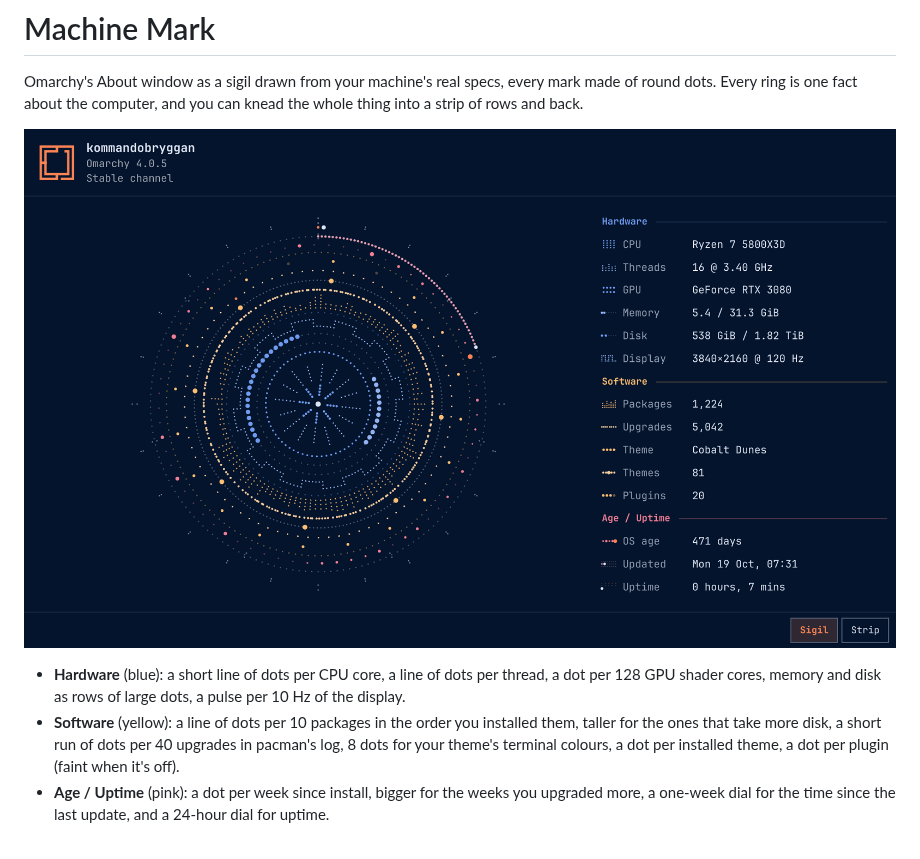
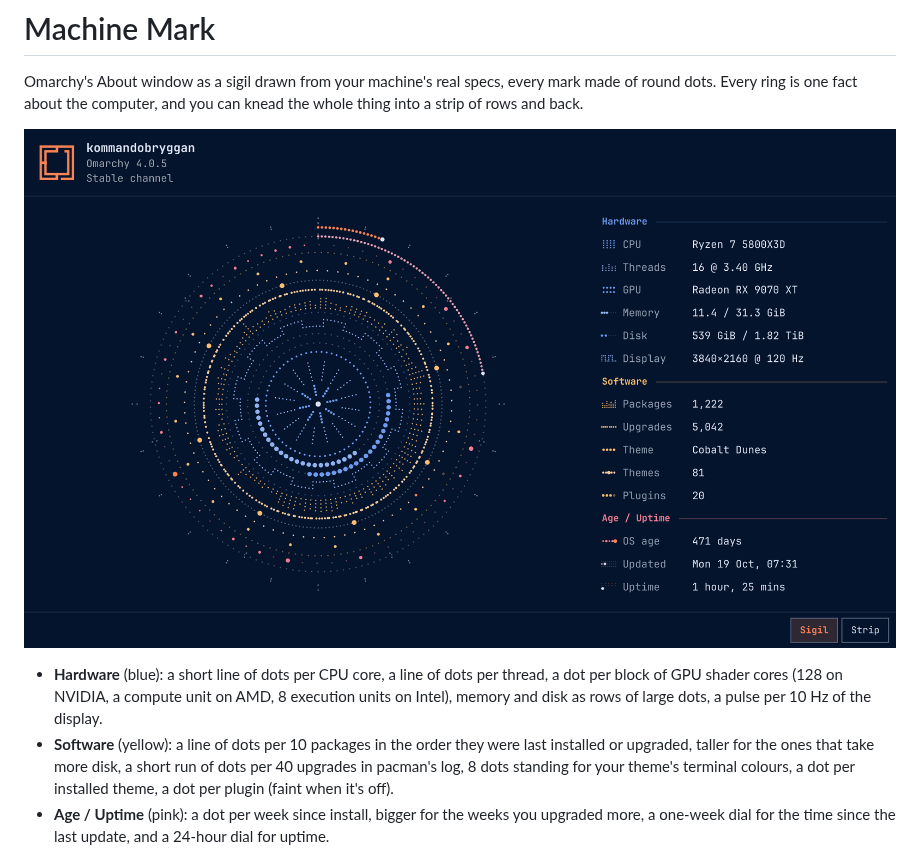
Before and after one commit to erikrjohansson/omarchy-machine-mark, a Markdown page: README.md, the part around one of its changes. Rendered like a GitHub page; pictures changed too: preview.png.

```diff
--- a/README.md
+++ b/README.md
@@ -4,8 +4,8 @@ Omarchy's About window as a sigil drawn from your machine's real specs, every ma
 
 ![Machine Mark's sigil in the Cobalt Dunes theme, with the list of facts beside it](preview.png)
 
-- **Hardware** (blue): a short line of dots per CPU core, a line of dots per thread, a dot per 128 GPU shader cores, memory and disk as rows of large dots, a pulse per 10 Hz of the display.
-- **Software** (yellow): a line of dots per 10 packages in the order you installed them, taller for the ones that take more disk, a short run of dots per 40 upgrades in pacman's log, 8 dots for your theme's terminal colours, a dot per installed theme, a dot per plugin (faint when it's off).
+- **Hardware** (blue): a short line of dots per CPU core, a line of dots per thread, a dot per block of GPU shader cores (128 on NVIDIA, a compute unit on AMD, 8 execution units on Intel), memory and disk as rows of large dots, a pulse per 10 Hz of the display.
+- **Software** (yellow): a line of dots per 10 packages in the order they were last installed or upgraded, taller for the ones that take more disk, a short run of dots per 40 upgrades in pacman's log, 8 dots standing for your theme's terminal colours, a dot per installed theme, a dot per plugin (faint when it's off).
 - **Age / Uptime** (pink): a dot per week since install, bigger for the weeks you upgraded more, a one-week dial for the time since the last update, and a 24-hour dial for uptime.
 
 On a big or old machine a ring that would crowd gets coarser: a line per 4 cores, a run per 200 upgrades, a dot per 2 weeks. Hover a ring and the footer says what each mark stands for.
```
Also changed, not shown: other parts of README.md (+13 -5 lines), 2 other files.
